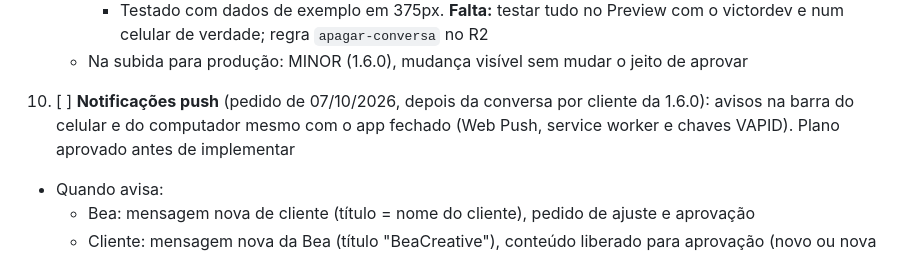
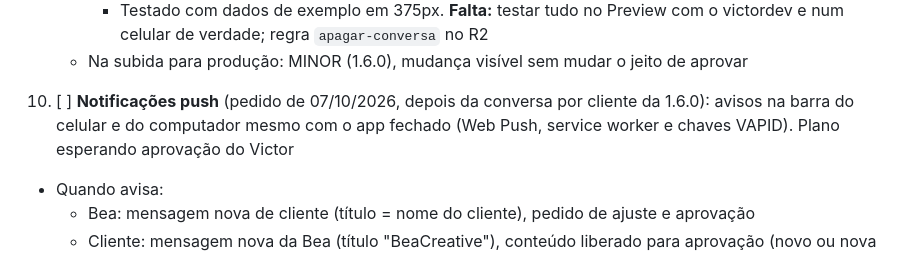
Before and after one commit to beacreativeco/beacreativeco-clientes, a Markdown page: ROADMAP.md, the part around the change. Drawn GitHub-style.

Commit message:
Roadmap: plano das notificações ainda esperando aprovação
Co-Authored-By: Claude Opus 5.5 <noreply@anthropic.com>

```diff
--- a/ROADMAP.md
+++ b/ROADMAP.md
@@ -165,7 +165,7 @@ Ao fim de cada entrega, este arquivo é atualizado e a próxima é indicada. Des
      - Testado com dados de exemplo em 375px. **Falta:** testar tudo no Preview com o victordev e num celular de verdade; regra `apagar-conversa` no R2
    - Na subida para produção: MINOR (1.6.0), mudança visível sem mudar o jeito de aprovar
 
-10. [ ] **Notificações push** (pedido de 07/10/2026, depois da conversa por cliente da 1.6.0): avisos na barra do celular e do computador mesmo com o app fechado (Web Push, service worker e chaves VAPID). Plano aprovado antes de implementar
+10. [ ] **Notificações push** (pedido de 07/10/2026, depois da conversa por cliente da 1.6.0): avisos na barra do celular e do computador mesmo com o app fechado (Web Push, service worker e chaves VAPID). Plano esperando aprovação do Victor
    - Quando avisa:
      - Bea: mensagem nova de cliente (título = nome do cliente), pedido de ajuste e aprovação
      - Cliente: mensagem nova da Bea (título "BeaCreative"), conteúdo liberado para aprovação (novo ou nova versão) e prazo de aprovação vencendo amanhã
```
